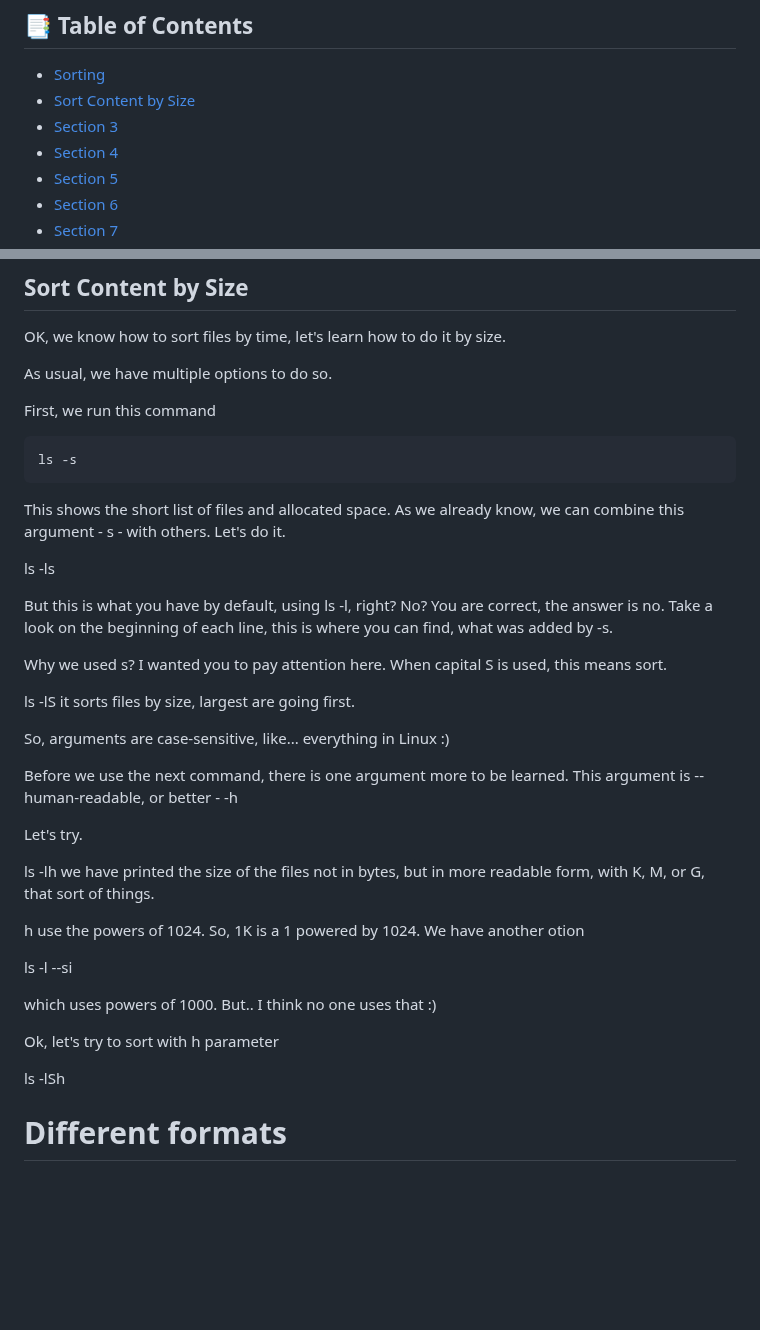
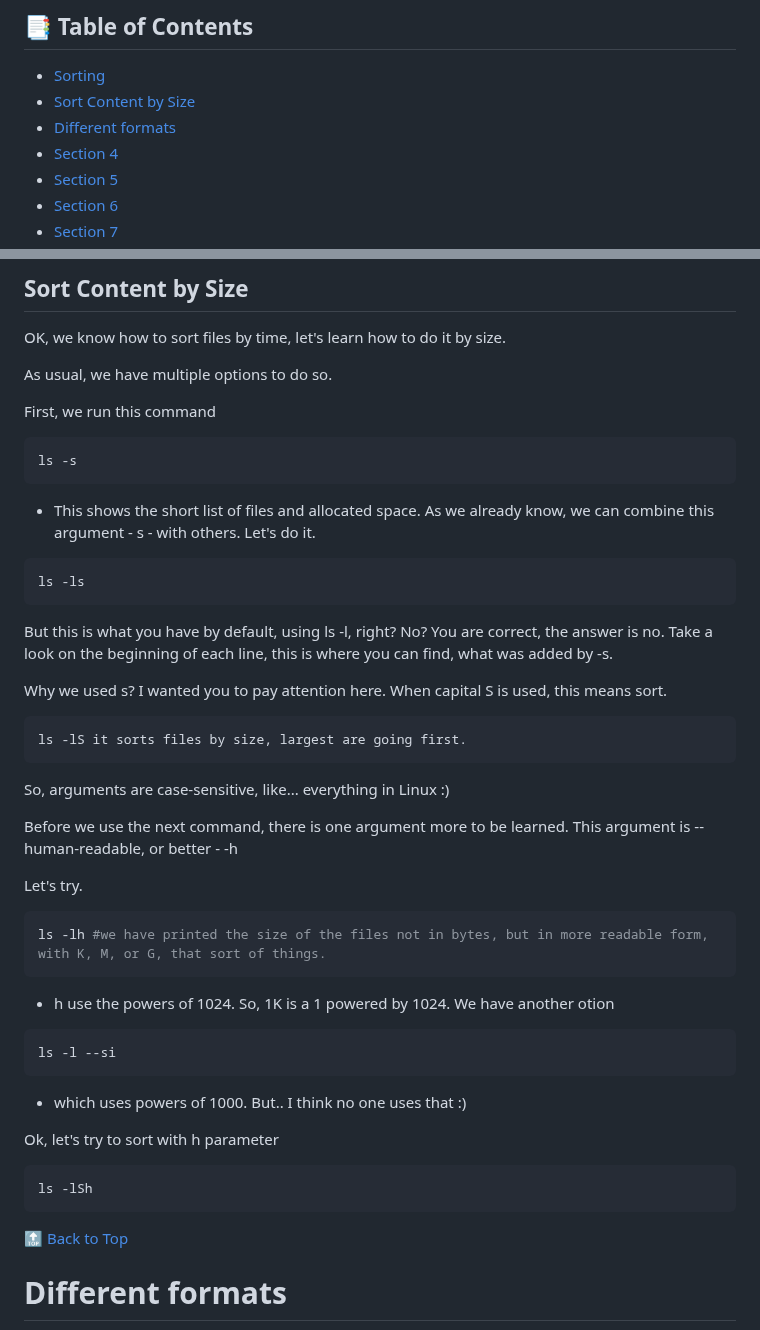
Before and after one commit to Melanated-Cyber-Kings/Class7-Homework, a Markdown page: My Homework/03-Week/killercoda.md, 2 parts joined by grey strips. Rendered like a GitHub page; blank space fills up the shorter version.

Commit message:
updating notes

````diff
--- a/My Homework/03-Week/killercoda.md
+++ b/My Homework/03-Week/killercoda.md
@@ -1,7 +1,7 @@
 ## 📑 Table of Contents
 - [Sorting](#sorting)
 - [Sort Content by Size](#sort-content-by-size)
-- [Section 3](#different-formats)
+- [Different formats](#different-formats)
 - [Section 4](#faq)
 - [Section 5](#overview)
 - [Section 6](#setup)
@@ -91,15 +91,19 @@ First, we run this command
 ls -s
 ```
 
-This shows the short list of files and allocated space. As we already know, we can combine this argument - s - with others. Let's do it.
-
+- This shows the short list of files and allocated space. As we already know, we can combine this argument - s - with others. Let's do it.
+
+```bash
 ls -ls
+```
 
 But this is what you have by default, using ls -l, right? No? You are correct, the answer is no. Take a look on the beginning of each line, this is where you can find, what was added by -s.
 
 Why we used s? I wanted you to pay attention here. When capital S is used, this means sort.
 
+```bash
 ls -lS it sorts files by size, largest are going first.
+```
 
 So, arguments are case-sensitive, like... everything in Linux :)
 
@@ -107,17 +111,26 @@ Before we use the next command, there is one argument more to be learned. This a
 
 Let's try.
 
-ls -lh we have printed the size of the files not in bytes, but in more readable form, with K, M, or G, that sort of things.
-
-h use the powers of 1024. So, 1K is a 1 powered by 1024. We have another otion
-
+```bash
+ls -lh #we have printed the size of the files not in bytes, but in more readable form, with K, M, or G, that sort of things.
+```
+
+- h use the powers of 1024. So, 1K is a 1 powered by 1024. We have another otion
+
+```bash
 ls -l --si
-
-which uses powers of 1000. But.. I think no one uses that :)
+```
+
+- which uses powers of 1000. But.. I think no one uses that :)
 
 Ok, let's try to sort with h parameter
 
+```bash
 ls -lSh
+```
+
+[🔝 Back to Top](#📑-table-of-contents)
+
 
 # Different formats
 Ok, we are able to sort the list. Now it is time to format it a little.
````
